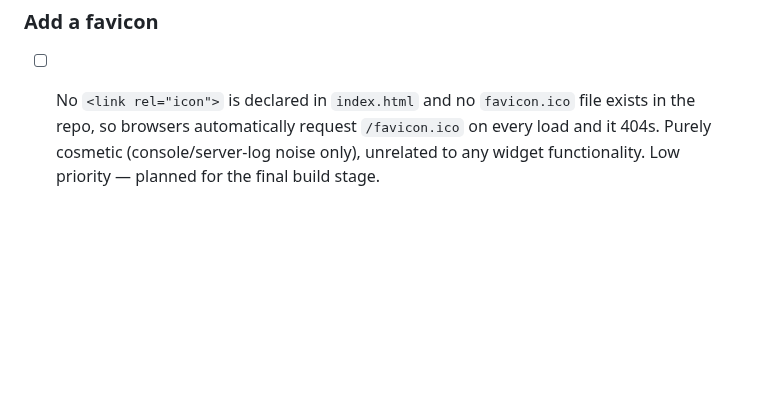
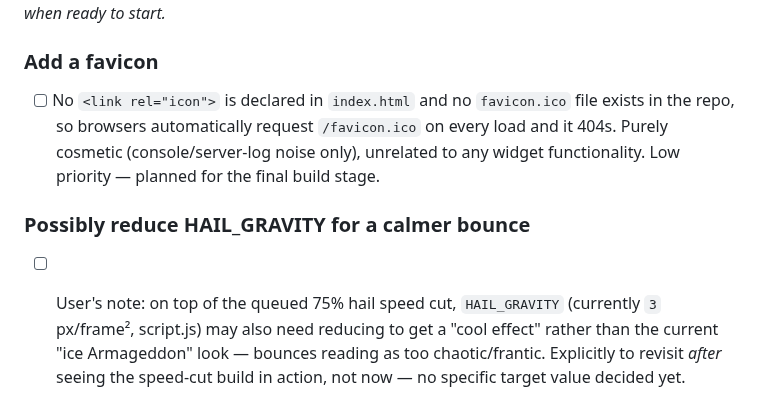
Before and after one commit to TundraJon/Startpage, a Markdown page: README.md, the part around the change. Drawn GitHub-style; blank space fills up the shorter version.

Commit message:
Add possible HAIL_GRAVITY reduction to Build Planner
User wants to revisit hail gravity after seeing the queued 75%
speed cut in action - not acted on yet, just noted for later.

```diff
--- a/README.md
+++ b/README.md
@@ -417,3 +417,7 @@ _Backlog of items to get to eventually — not being actively worked on. Promote
 ### Add a favicon
 
 - [ ] No `<link rel="icon">` is declared in `index.html` and no `favicon.ico` file exists in the repo, so browsers automatically request `/favicon.ico` on every load and it 404s. Purely cosmetic (console/server-log noise only), unrelated to any widget functionality. Low priority — planned for the final build stage.
+
+### Possibly reduce HAIL_GRAVITY for a calmer bounce
+
+- [ ] User's note: on top of the queued 75% hail speed cut, `HAIL_GRAVITY` (currently `3` px/frame², script.js) may also need reducing to get a "cool effect" rather than the current "ice Armageddon" look — bounces reading as too chaotic/frantic. Explicitly to revisit *after* seeing the speed-cut build in action, not now — no specific target value decided yet.
```
